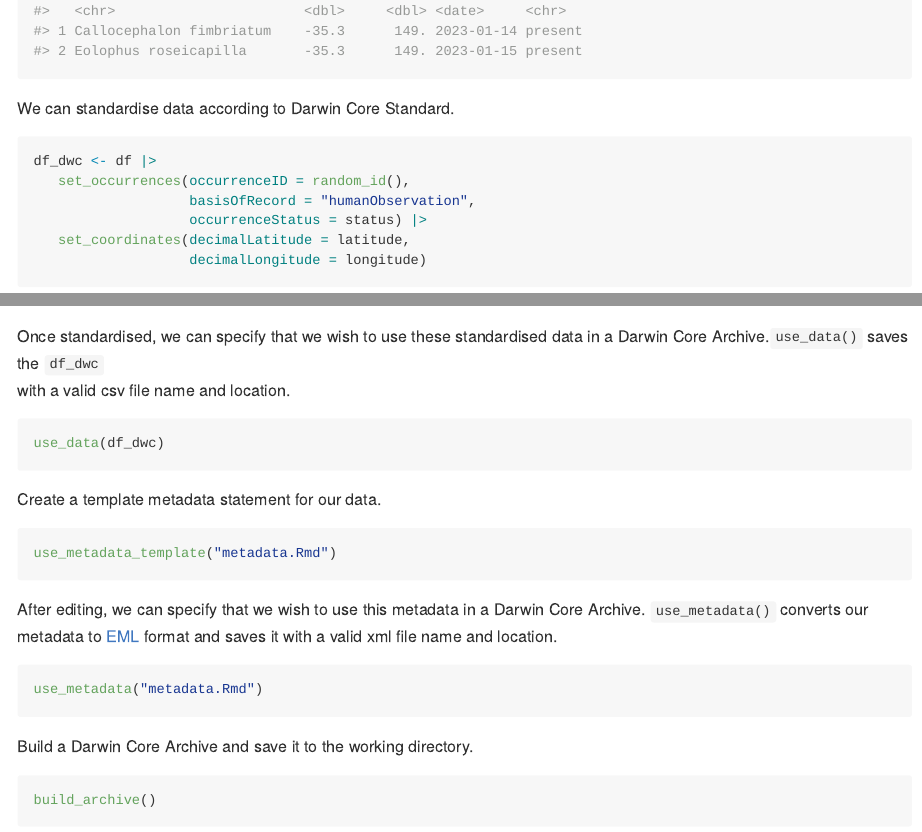
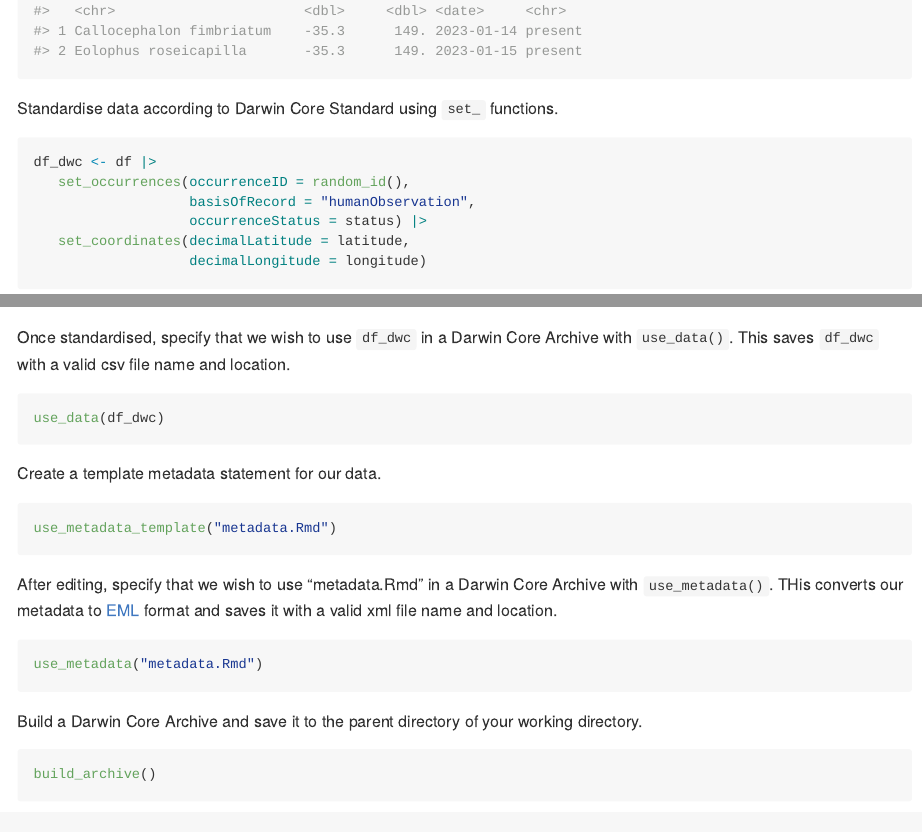
Before and after one commit to AtlasOfLivingAustralia/galaxias, an R Markdown document (README.Rmd): the page in a window 1100 px wide, from 1530 px down, and a second part further down, joined at a grey line. Rendered offline with R 4.5, knitr and Pandoc, with nearby package versions; some code elsewhere in the file could not run offline; badge pictures from the web are left out.

Commit message:
minor text edits

````diff
--- a/README.Rmd
+++ b/README.Rmd
@@ -95,7 +95,7 @@ df <- tibble(
 df
 ```
 
-We can standardise data according to Darwin Core Standard.
+Standardise data according to Darwin Core Standard using `set_` functions.
 
 ```{r}
 #| warning: false
@@ -110,8 +110,7 @@ df_dwc <- df |>
 df_dwc
 ```
 
-Once standardised, we can specify that we wish to use these standardised data in a Darwin Core Archive.`use_data()` saves the `df_dwc`
-with a valid csv file name and location.
+Once standardised, specify that we wish to use `df_dwc` in a Darwin Core Archive with `use_data()`. This saves `df_dwc` with a valid csv file name and location.
 
 ```{r}
 #| eval: false
@@ -125,7 +124,7 @@ Create a template metadata statement for our data.
 use_metadata_template("metadata.Rmd")
 ```
 
-After editing, we can specify that we wish to use this metadata in a Darwin Core Archive. `use_metadata()` converts our
+After editing, specify that we wish to use "metadata.Rmd" in a Darwin Core Archive with `use_metadata()`. THis converts our
 metadata to [EML](https://eml.ecoinformatics.org/) format and saves it with a valid xml file name and location.
 
 ```{r}
@@ -133,7 +132,7 @@ metadata to [EML](https://eml.ecoinformatics.org/) format and saves it with a va
 use_metadata("metadata.Rmd")
 ```
 
-Build a Darwin Core Archive and save it to the working directory.
+Build a Darwin Core Archive and save it to the parent directory of your working directory.
 
 ```{r}
 #| eval: false
````
